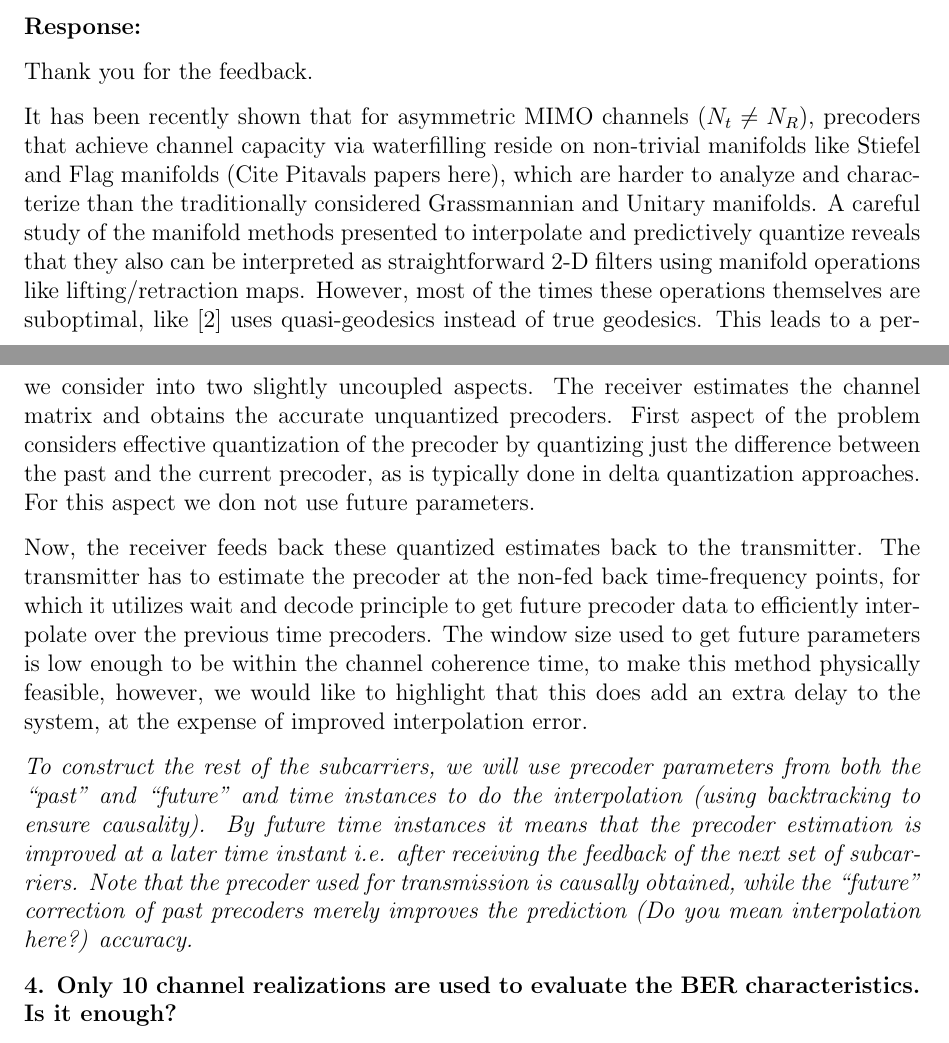
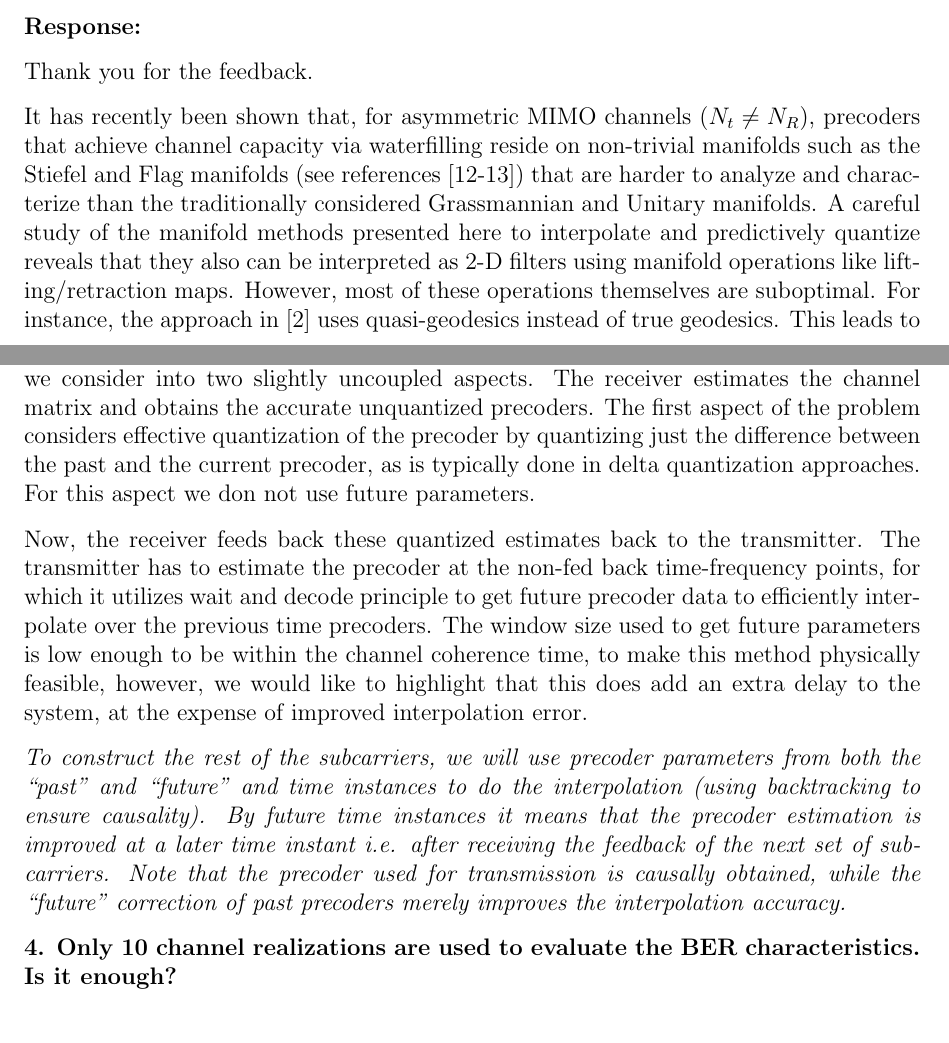
Before and after one commit to mohit-madan/limited-feedback-mimo, a LaTeX letter (paper/response_letter.tex): two parts of pages 4 and 9 of 10, joined at a grey line, cut so that both start at the same text. Compiled offline with pdfLaTeX.

Commit message:
Minor fixes

```diff
--- a/paper/response_letter.tex
+++ b/paper/response_letter.tex
@@ -149,4 +149,14 @@ in [2].}
 
 Thank you for the feedback.
 
-It has been recently shown that for asymmetric MIMO channels ($N_t\neq N_R$), precoders that achieve channel capacity via waterfilling reside on non-trivial manifolds like Stiefel and Flag manifolds (Cite Pitavals papers here), which are harder to analyze and characterize than the traditionally considered Grassmannian and Unitary manifolds. A careful study of the manifold methods presented to interpolate and predictively quantize reveals that they also can be interpreted as straightforward 2-D filters using manifold operations like lifting/retraction maps. However, most of the times these operations themselves are suboptimal, like [2] uses quasi-geodesics instead of true geodesics. This leads to a performance degradation. However, the interpolation/prediction methods presented in our manuscript doesn't suffer from these mathematical artefacts and hence outperforms the manifold based methods. To stress explicitly, although both the manifold and the Girvans' rotation parametrization method may be equivalent mathematically, the latter offers more tractability in applying algorithms over them, and gives an hint as to why the latter was also chosen in standards to perform quantization instead of the former.
+It has recently been shown that, for asymmetric MIMO channels
+($N_t\neq N_R$), precoders that achieve channel capacity via
+waterfilling reside on non-trivial manifolds such as the Stiefel and
+Flag manifolds (see references [12-13]) that are harder to analyze and
+characterize than the traditionally considered Grassmannian and
+Unitary manifolds. A careful study of the manifold methods presented
+here to interpolate and predictively quantize reveals that they also
+can be interpreted as 2-D filters using manifold operations like
+lifting/retraction maps. However, most of these operations themselves
+are suboptimal. For instance, the approach in [2] uses quasi-geodesics
+instead of true geodesics. This leads to a performance
@@ -334,10 +352,24 @@ accuracy.}
   precoder parameters are required to conduct the interpolation. How
   can we obtain the future precoder parameters?}
 
-\textbf{Response:}
-We thank the reviewer for raising this subtle point. We divide the problem we consider into two slightly uncoupled aspects. The receiver estimates the channel matrix and obtains the accurate unquantized precoders. First aspect of the problem considers effective quantization of the precoder by quantizing just the difference between the past and the current precoder, as is typically done in delta quantization approaches. For this aspect we don not use future parameters.
+\textbf{Response:} We thank the reviewer for raising this subtle
+point. We divide the problem we consider into two slightly uncoupled
+aspects. The receiver estimates the channel matrix and obtains the
+accurate unquantized precoders. The first aspect of the problem
+considers effective quantization of the precoder by quantizing just
+the difference between the past and the current precoder, as is
+typically done in delta quantization approaches. For this aspect we
+don not use future parameters.
 
-Now, the receiver feeds back these quantized estimates back to the transmitter. The transmitter has to estimate the precoder at the non-fed back time-frequency points, for which it utilizes wait and decode principle to get future precoder data to efficiently interpolate over the previous time precoders. The window size used to get future parameters is low enough to be within the channel coherence time, to make this method physically feasible, however, we would like to highlight that this does add an extra delay to the system, at the expense of improved interpolation error.
+Now, the receiver feeds back these quantized estimates back to the
+transmitter. The transmitter has to estimate the precoder at the
+non-fed back time-frequency points, for which it utilizes wait and
+decode principle to get future precoder data to efficiently
+interpolate over the previous time precoders. The window size used to
+get future parameters is low enough to be within the channel coherence
+time, to make this method physically feasible, however, we would like
+to highlight that this does add an extra delay to the system, at the
+expense of improved interpolation error.
 
 
 \emph{To construct the rest of the subcarriers, we will use
@@ -347,7 +379,7 @@ causality). By future time instances it means that the precoder
 estimation is improved at a later time instant i.e. after receiving
 the feedback of the next set of subcarriers. Note that the precoder
 used for transmission is causally obtained, while the ``future''
-correction of past precoders merely improves the prediction (Do you mean interpolation here?)
+correction of past precoders merely improves the interpolation
 accuracy.}
 
 \textbf{4. Only 10 channel realizations are used to evaluate the BER characteristics. Is it enough?}
```
Also changed, not shown: paper/main.tex (+11 -12 lines), paper/response_letter.tex (28 more changed lines).
